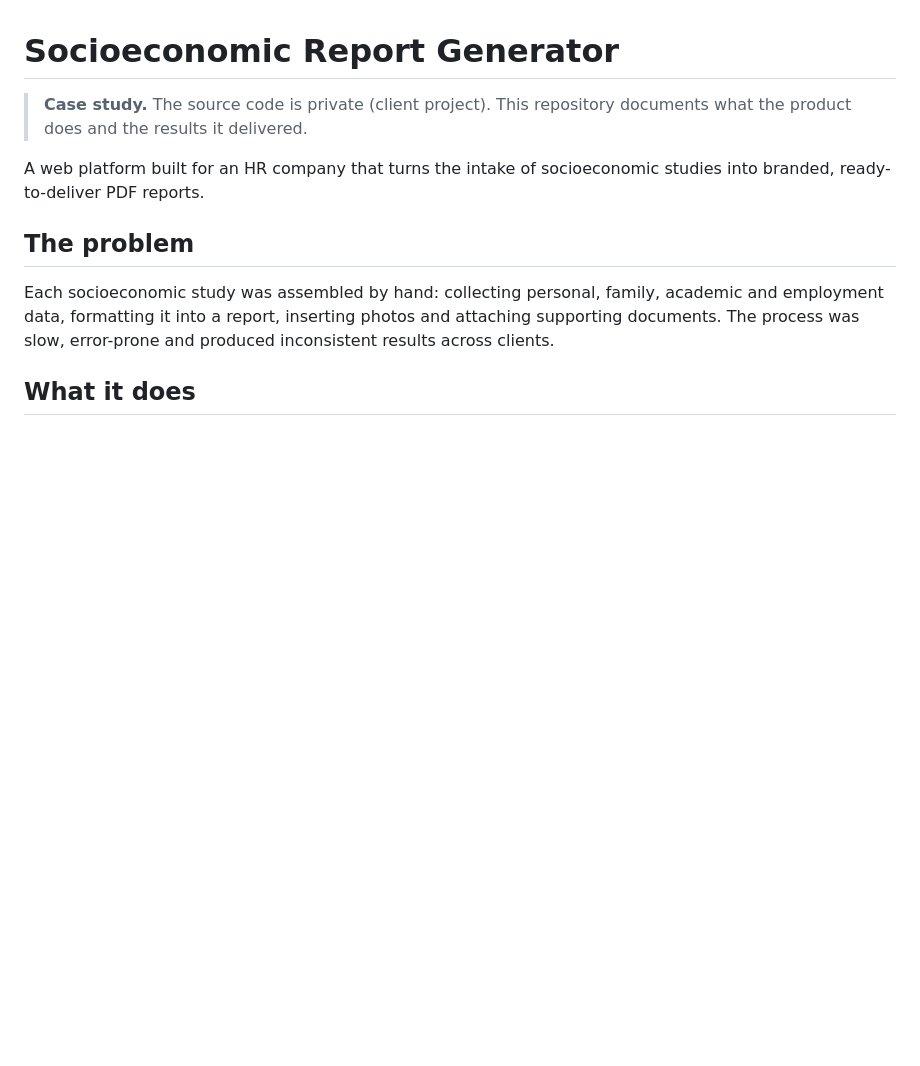
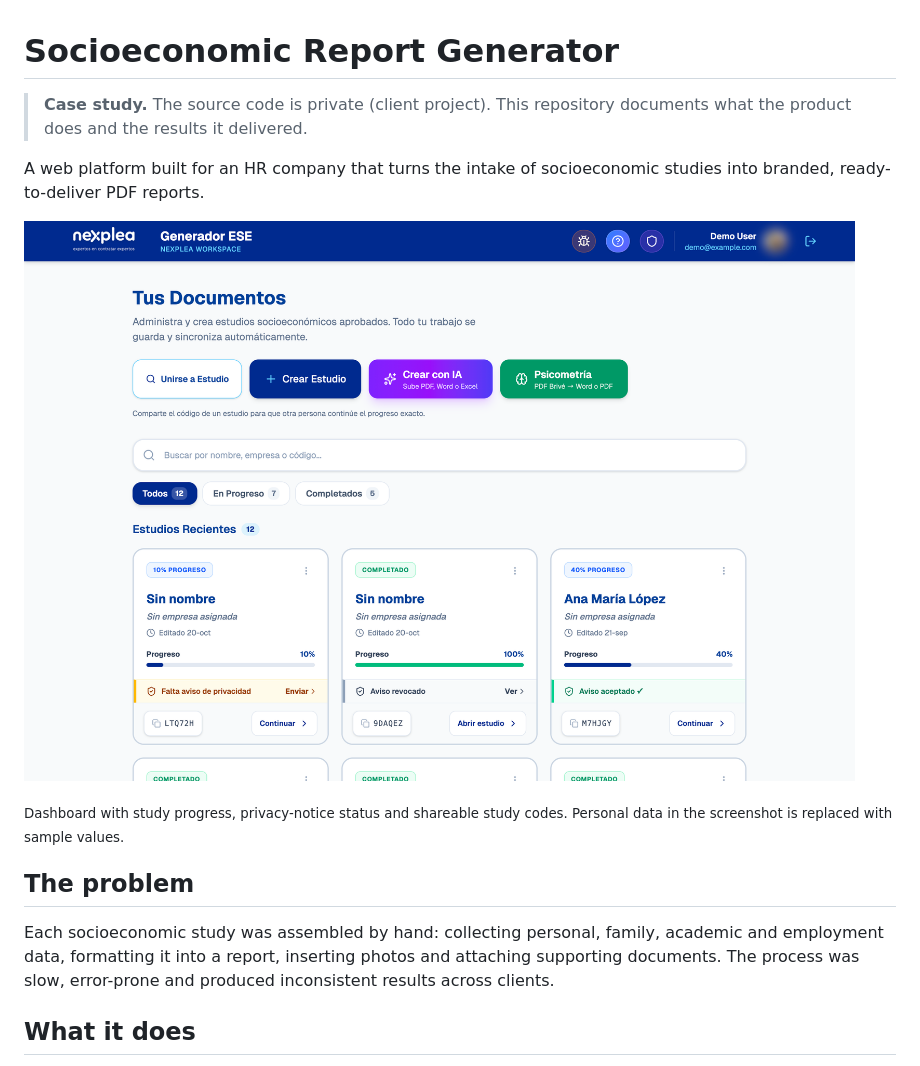
Before and after one commit to Leoglez10/socioeconomic-report-generator, a Markdown page: README.md, the part around the change. Drawn GitHub-style; pictures changed too: screenshots/dashboard.png (added); blank space fills up the shorter version.

Commit message:
docs: add anonymized dashboard screenshot

```diff
--- a/README.md
+++ b/README.md
@@ -3,6 +3,10 @@
 > **Case study.** The source code is private (client project). This repository documents what the product does and the results it delivered.
 
 A web platform built for an HR company that turns the intake of socioeconomic studies into branded, ready-to-deliver PDF reports.
+
+![Dashboard](screenshots/dashboard.png)
+
+<sub>Dashboard with study progress, privacy-notice status and shareable study codes. Personal data in the screenshot is replaced with sample values.</sub>
 
 ## The problem
 
```
